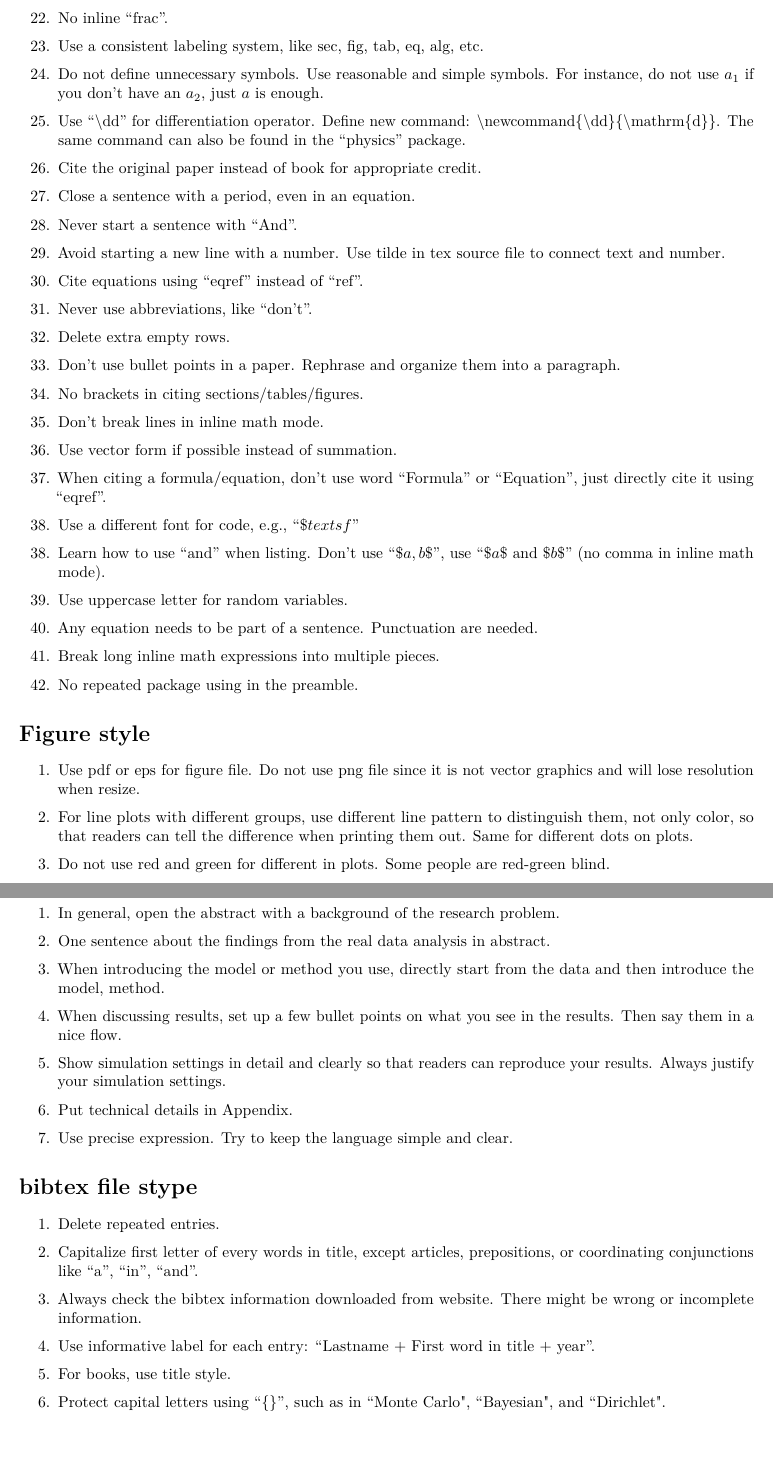
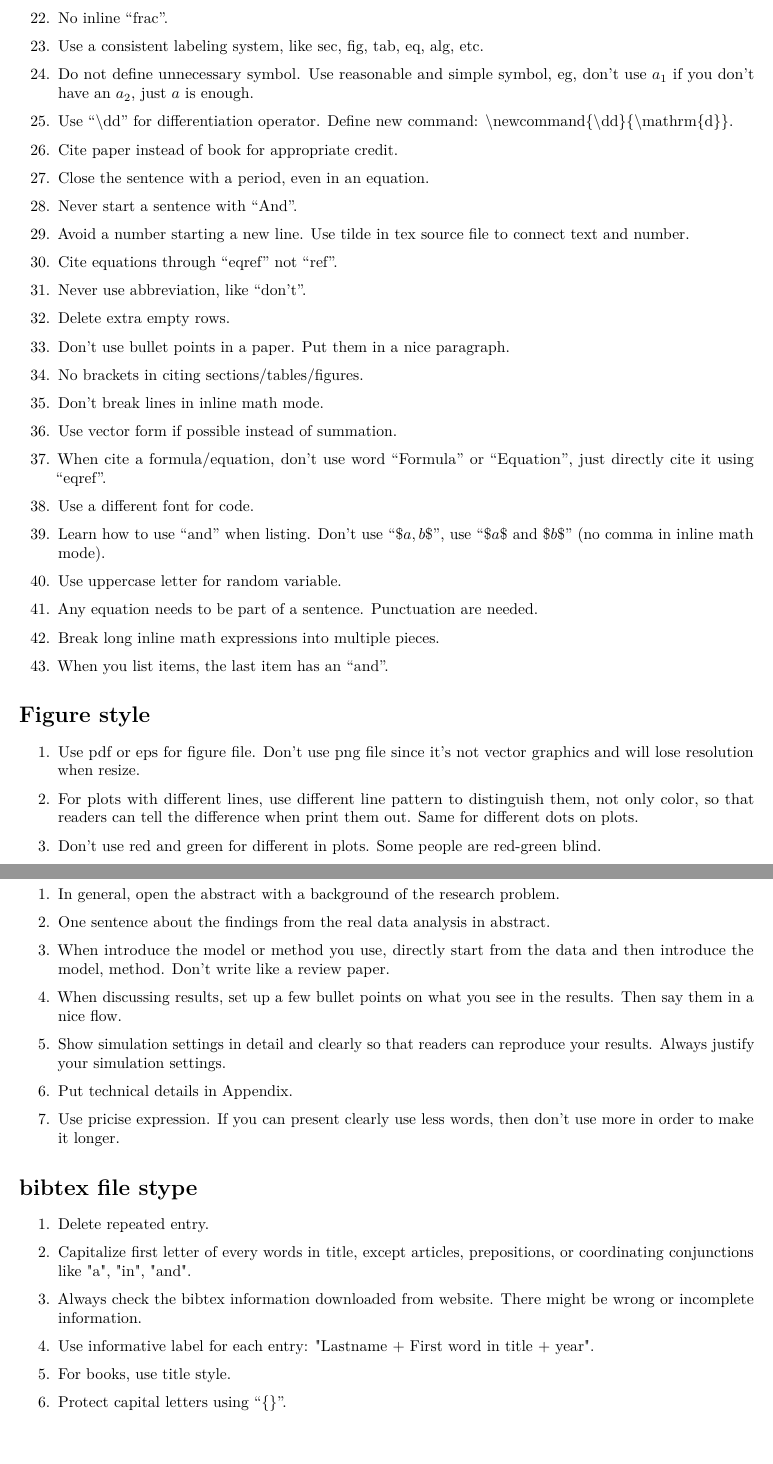
Before and after one commit to JieyingJiao/Writing-Style-Tips, an R Markdown document (TexStyle.Rmd): two parts of pages 2 and 3 of 3, joined at a grey line, cut so that both start at the same text. Rendered offline with R 4.5, knitr and Pandoc, then LaTeX, with nearby package versions.

Commit message:
updated.

```diff
--- a/TexStyle.Rmd
+++ b/TexStyle.Rmd
@@ -43,43 +41,42 @@ output: pdf_document
 \item Put enough space in math formulas for better view in source.
 \item No inline ``frac''.
 \item Use a consistent labeling system, like sec, fig, tab, eq, alg, etc.
-\item Do not define unnecessary symbols. Use reasonable and simple symbols. For instance,
-      do not use $a_1$ if you don't have an $a_2$, just $a$ is enough.
+\item Do not define unnecessary symbol. Use reasonable and simple symbol, eg,
+      don't use $a_1$ if you don't have an $a_2$, just $a$ is enough.
 \item Use ``$\backslash$dd'' for differentiation operator. Define new command:
       $\backslash$newcommand\{$\backslash$dd\}\{$\backslash$mathrm\{d\}\}.
-      The same command can also be found in the ``physics'' package.
-\item Cite the original paper instead of book for appropriate credit.
-\item Close a sentence with a period, even in an equation.
+\item Cite paper instead of book for appropriate credit.
+\item Close the sentence with a period, even in an equation.
 \item Never start a sentence with ``And''.
-\item Avoid starting a new line with a number. Use tilde in tex source file to connect
+\item Avoid a number starting a new line. Use tilde in tex source file to connect
       text and number.
-\item Cite equations using ``eqref'' instead of ``ref''.
-\item Never use abbreviations, like ``don't''.
+\item Cite equations through ``eqref'' not ``ref''.
+\item Never use abbreviation, like ``don't''.
 \item Delete extra empty rows.
-\item Don't use bullet points in a paper. Rephrase and organize them into a paragraph.
+\item Don't use bullet points in a paper. Put them in a nice paragraph.
 \item No brackets in citing sections/tables/figures.
 \item Don't break lines in inline math mode.
 \item Use vector form if possible instead of summation.
-\item When citing a formula/equation, don't use word ``Formula'' or ``Equation'',
+\item When cite a formula/equation, don't use word ``Formula'' or ``Equation'',
       just directly cite it using ``eqref''.
-\item Use a different font for code, e.g., ``$\$textsf"
+\item Use a different font for code.
 \item Learn how to use ``and'' when listing. Don't use ``$\$a, b\$$'', use
       ``$\$a\$$ and $\$b\$$'' (no comma in inline math mode).
-\item Use uppercase letter for random variables.
+\item Use uppercase letter for random variable.
 \item Any equation needs to be part of a sentence. Punctuation are needed.
 \item Break long inline math expressions into multiple pieces.
-\item No repeated package using in the preamble.
+\item When you list items, the last item has an ``and''.
 \end{enumerate}
 
 
 # Figure style
 \begin{enumerate}
-\item Use pdf or eps for figure file. Do not use png file since it is not vector
+\item Use pdf or eps for figure file. Don't use png file since it's not vector
       graphics and will lose resolution when resize.
-\item For line plots with different groups, use different line pattern to
-      distinguish them, not only color, so that readers can tell the difference
-      when printing them out. Same for different dots on plots.
-\item Do not use red and green for different in plots. Some people are
+\item For plots with different lines, use different line pattern to distinguish
+      them, not only color, so that readers can tell the difference when print
+      them out. Same for different dots on plots.
+\item Don't use red and green for different in plots. Some people are
       red-green blind.
 \item Keep figure aspect ratio correct if the figure has realistic meaning.
       Like a basketball half court should be 50/47.
@@ -107,25 +104,25 @@ output: pdf_document
 \begin{enumerate}
 \item In general, open the abstract with a background of the research problem.
 \item One sentence about the findings from the real data analysis in abstract.
-\item When introducing the model or method you use, directly start from the data
-      and then introduce the model, method.
+\item When introduce the model or method you use, directly start from the data
+      and then introduce the model, method. Don't write like a review paper.
 \item When discussing results, set up a few bullet points on what you see in the
       results. Then say them in a nice flow.
 \item Show simulation settings in detail and clearly so that readers can
       reproduce your results. Always justify your simulation settings.
 \item Put technical details in Appendix.
-\item Use precise expression. Try to keep the language simple and clear.
+\item Use pricise expression. If you can present clearly use less words, then
+      don't use more in order to make it longer.
 \end{enumerate}
 
 # bibtex file stype
 \begin{enumerate}
-\item Delete repeated entries.
+\item Delete repeated entry.
 \item Capitalize first letter of every words in title, except articles,
-      prepositions, or coordinating conjunctions like ``a'', ``in'', ``and''.
+      prepositions, or coordinating conjunctions like "a", "in", "and".
 \item Always check the bibtex information downloaded from website. There might
       be wrong or incomplete information.
-\item Use informative label for each entry: ``Lastname + First word in title + year''.
+\item Use informative label for each entry: "Lastname + First word in title + year".
 \item For books, use title style.
-\item Protect capital letters using ``$\{\}$'', such as in ``Monte Carlo", ``Bayesian",
-      and ``Dirichlet".
+\item Protect capital letters using ``$\{\}$''.
 \end{enumerate}
```
Also changed, not shown: TexStyle.pdf, TexStyle.Rmd (34 more changed lines).
